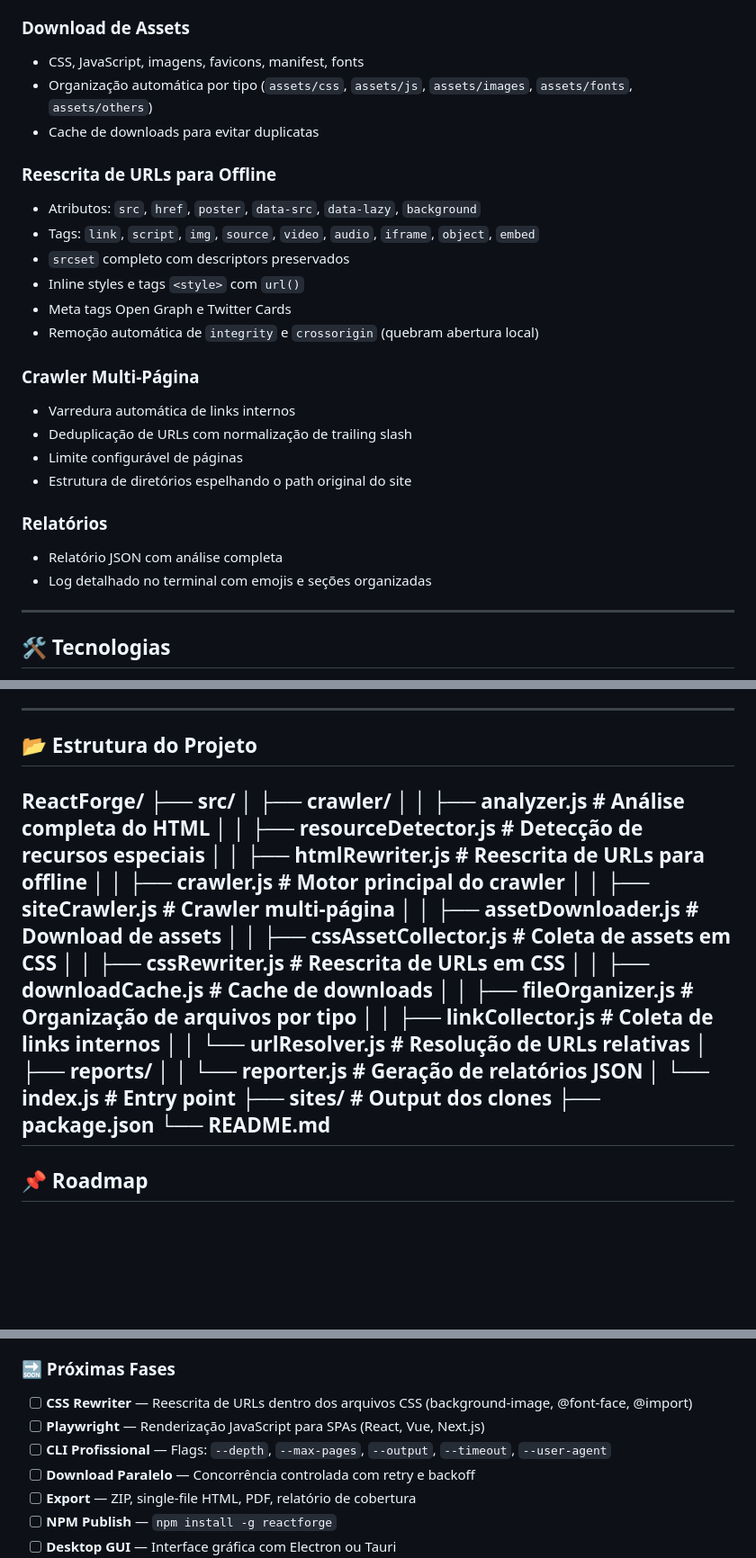
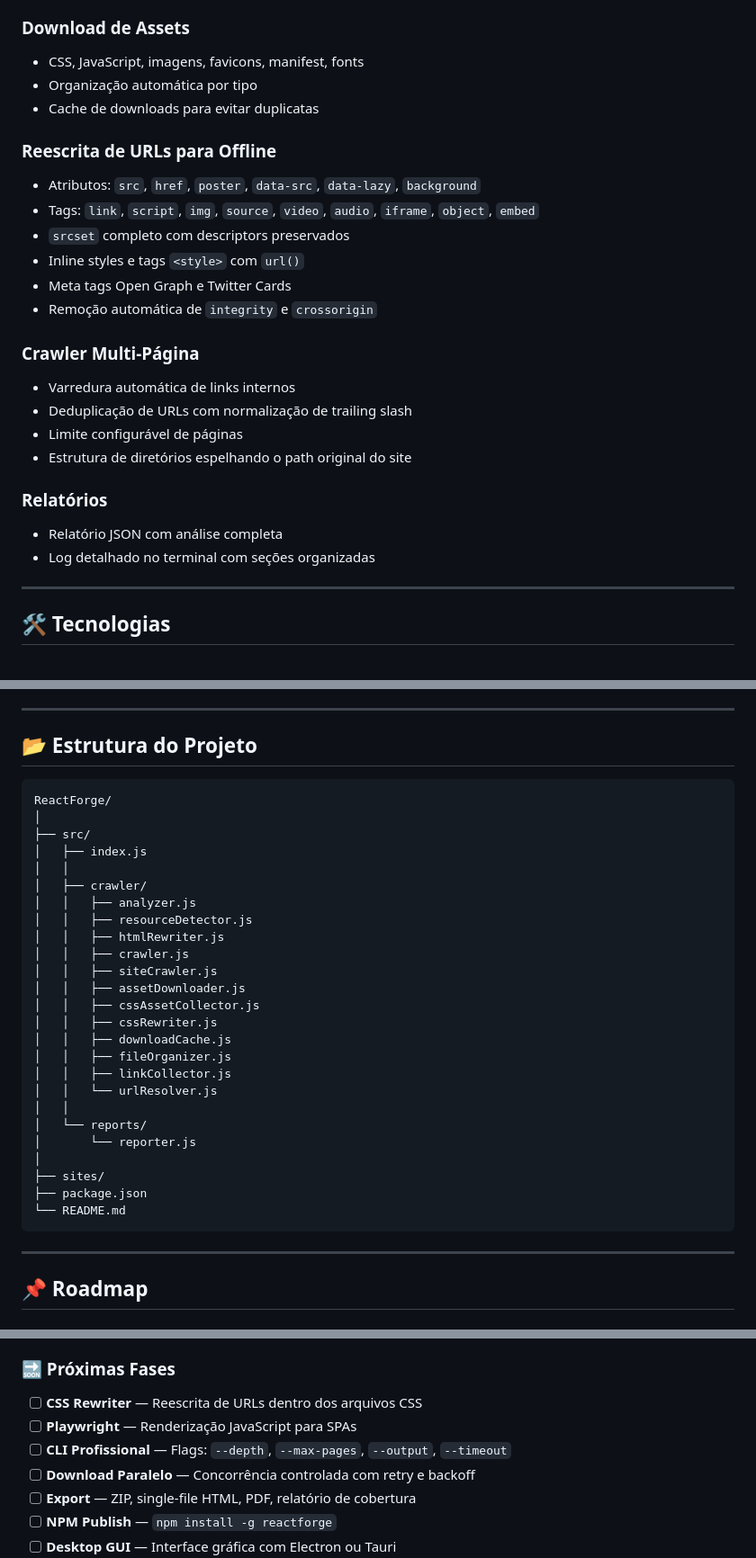
Before and after one commit to Adinan001/ReactForge, a Markdown page: README.md, 3 parts joined by grey strips. Shown at 90% size. GitHub-like rendering; blank space fills up the shorter version.

Commit message:
fix: formatação da estrutura do projeto no README

````diff
--- a/README.md
+++ b/README.md
@@ -30,7 +30,7 @@ O ReactForge acessa uma página web, analisa sua estrutura completa, baixa todos
 
 ### Download de Assets
 - CSS, JavaScript, imagens, favicons, manifest, fonts
-- Organização automática por tipo (`assets/css`, `assets/js`, `assets/images`, `assets/fonts`, `assets/others`)
+- Organização automática por tipo
 - Cache de downloads para evitar duplicatas
 
 ### Reescrita de URLs para Offline
@@ -39,7 +39,7 @@ O ReactForge acessa uma página web, analisa sua estrutura completa, baixa todos
 - `srcset` completo com descriptors preservados
 - Inline styles e tags `<style>` com `url()`
 - Meta tags Open Graph e Twitter Cards
-- Remoção automática de `integrity` e `crossorigin` (quebram abertura local)
+- Remoção automática de `integrity` e `crossorigin`
 
 ### Crawler Multi-Página
 - Varredura automática de links internos
@@ -49,7 +49,7 @@ O ReactForge acessa uma página web, analisa sua estrutura completa, baixa todos
 
 ### Relatórios
 - Relatório JSON com análise completa
-- Log detalhado no terminal com emojis e seções organizadas
+- Log detalhado no terminal com seções organizadas
 
 ---
 
@@ -82,27 +82,35 @@ O clone será salvo em `sites/<dominio>/` com toda a estrutura de assets organiz
 ---
 
 ## 📂 Estrutura do Projeto
+
+```text
 ReactForge/
+│
 ├── src/
+│   ├── index.js
+│   │
 │   ├── crawler/
-│   │   ├── analyzer.js            # Análise completa do HTML
-│   │   ├── resourceDetector.js    # Detecção de recursos especiais
-│   │   ├── htmlRewriter.js        # Reescrita de URLs para offline
-│   │   ├── crawler.js             # Motor principal do crawler
-│   │   ├── siteCrawler.js         # Crawler multi-página
-│   │   ├── assetDownloader.js     # Download de assets
-│   │   ├── cssAssetCollector.js   # Coleta de assets em CSS
-│   │   ├── cssRewriter.js         # Reescrita de URLs em CSS
-│   │   ├── downloadCache.js       # Cache de downloads
-│   │   ├── fileOrganizer.js       # Organização de arquivos por tipo
-│   │   ├── linkCollector.js       # Coleta de links internos
-│   │   └── urlResolver.js         # Resolução de URLs relativas
-│   ├── reports/
-│   │   └── reporter.js            # Geração de relatórios JSON
-│   └── index.js                   # Entry point
-├── sites/                         # Output dos clones
+│   │   ├── analyzer.js
+│   │   ├── resourceDetector.js
+│   │   ├── htmlRewriter.js
+│   │   ├── crawler.js
+│   │   ├── siteCrawler.js
+│   │   ├── assetDownloader.js
+│   │   ├── cssAssetCollector.js
+│   │   ├── cssRewriter.js
+│   │   ├── downloadCache.js
+│   │   ├── fileOrganizer.js
+│   │   ├── linkCollector.js
+│   │   └── urlResolver.js
+│   │
+│   └── reports/
+│       └── reporter.js
+│
+├── sites/
 ├── package.json
 └── README.md
+```
+
 ---
 
 ## 📌 Roadmap
@@ -118,9 +126,9 @@ ReactForge/
 - [x] Relatório JSON
 
 ### 🔜 Próximas Fases
-- [ ] **CSS Rewriter** — Reescrita de URLs dentro dos arquivos CSS (background-image, @font-face, @import)
-- [ ] **Playwright** — Renderização JavaScript para SPAs (React, Vue, Next.js)
-- [ ] **CLI Profissional** — Flags: `--depth`, `--max-pages`, `--output`, `--timeout`, `--user-agent`
+- [ ] **CSS Rewriter** — Reescrita de URLs dentro dos arquivos CSS
+- [ ] **Playwright** — Renderização JavaScript para SPAs
+- [ ] **CLI Profissional** — Flags: `--depth`, `--max-pages`, `--output`, `--timeout`
 - [ ] **Download Paralelo** — Concorrência controlada com retry e backoff
 - [ ] **Export** — ZIP, single-file HTML, PDF, relatório de cobertura
 - [ ] **NPM Publish** — `npm install -g reactforge`
````
Also changed, not shown: other parts of README.md (+1 -1 lines).
